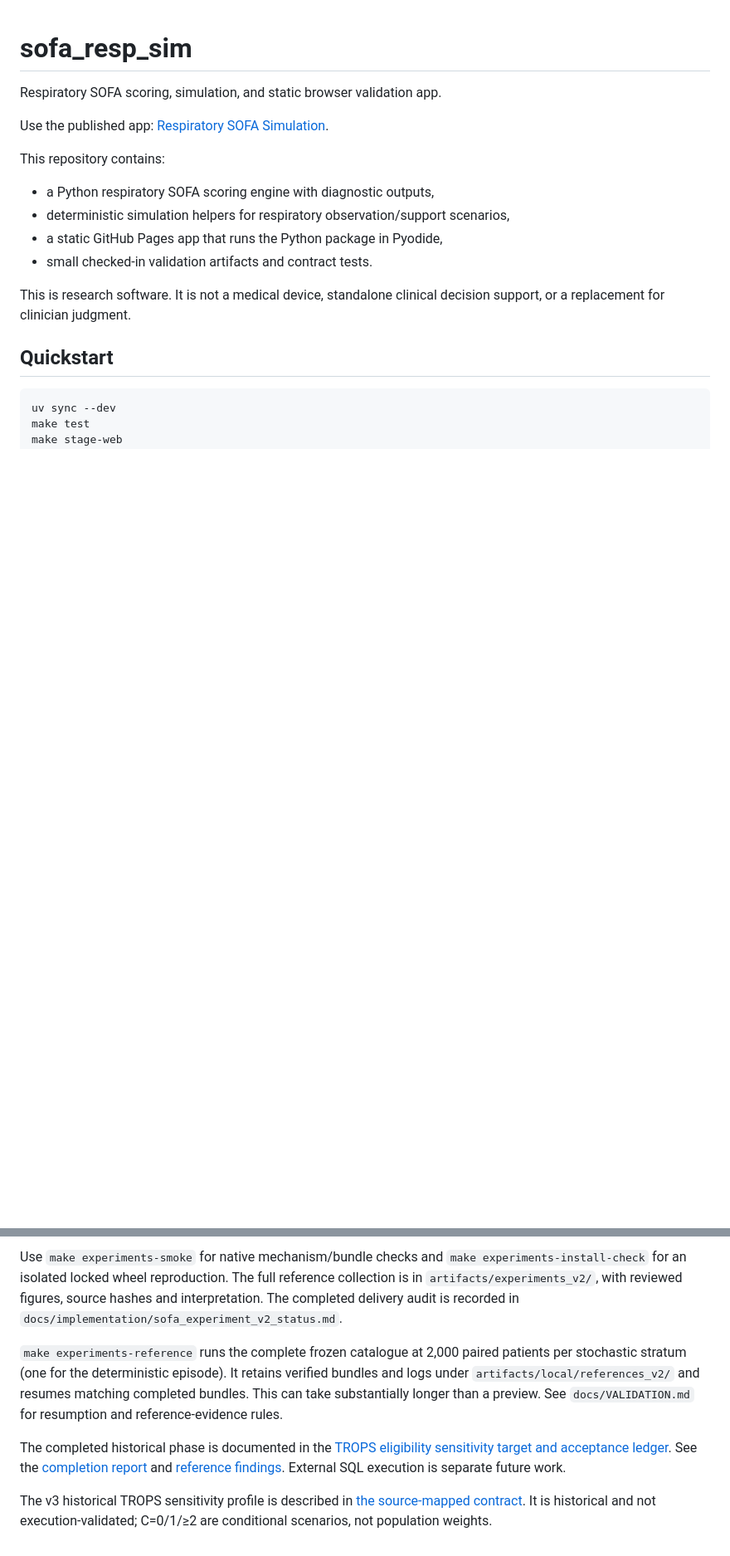
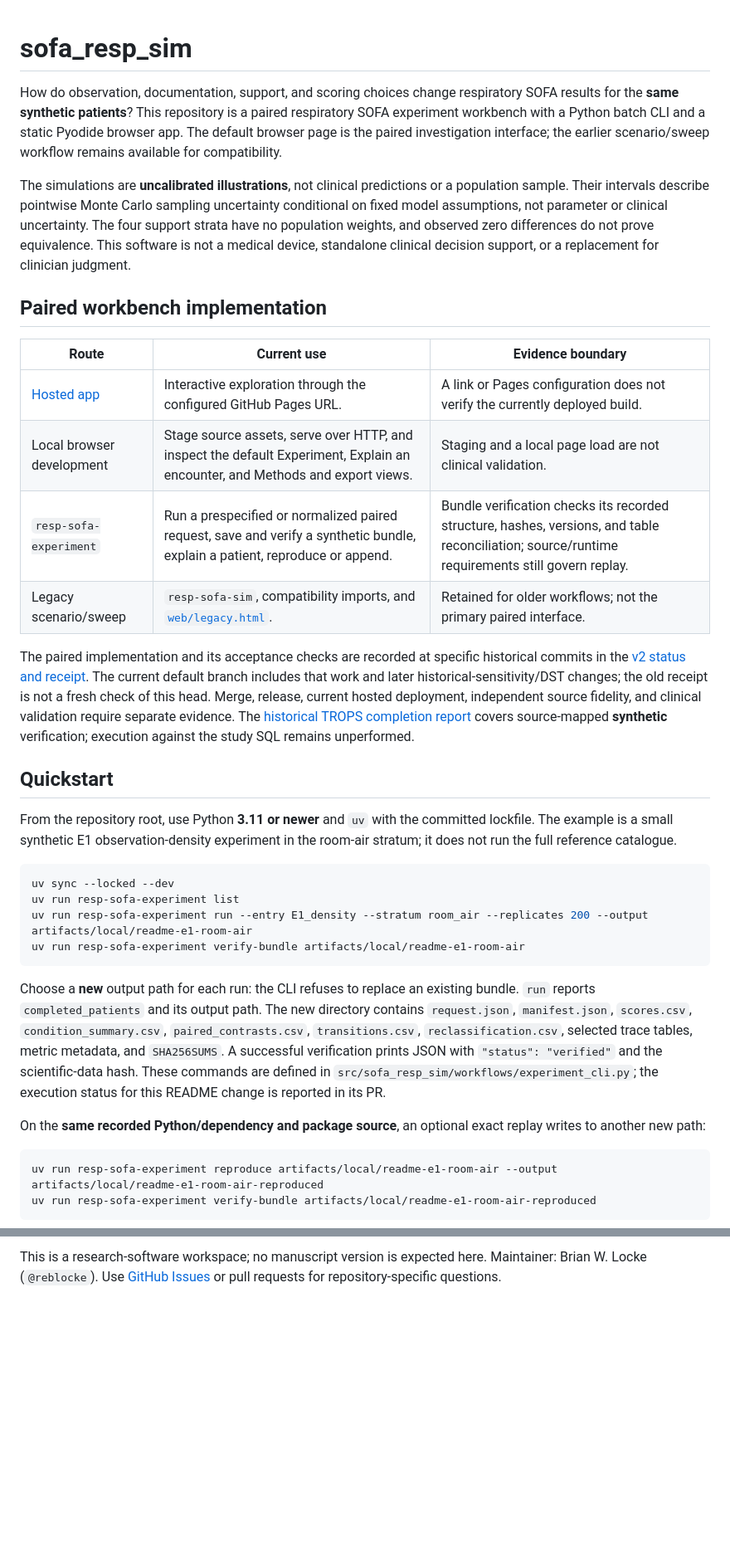
Before and after one commit to reblocke/sofa_resp_sim, a Markdown page: README.md, 2 parts joined by grey strips. Shown at 83% size. Rendered like a GitHub page; blank space fills up the shorter version.

Commit message:
docs: lead with paired respiratory SOFA workbench

````diff
--- a/README.md
+++ b/README.md
@@ -1,20 +1,37 @@
 # sofa_resp_sim
 
-Respiratory SOFA scoring, simulation, and static browser validation app.
+How do observation, documentation, support, and scoring choices change respiratory SOFA results for the **same synthetic patients**? This repository is a paired respiratory SOFA experiment workbench with a Python batch CLI and a static Pyodide browser app. The default browser page is the paired investigation interface; the earlier scenario/sweep workflow remains available for compatibility.
 
-Use the published app: [Respiratory SOFA Simulation](https://reblocke.github.io/sofa_resp_sim/).
+The simulations are **uncalibrated illustrations**, not clinical predictions or a population sample. Their intervals describe pointwise Monte Carlo sampling uncertainty conditional on fixed model assumptions, not parameter or clinical uncertainty. The four support strata have no population weights, and observed zero differences do not prove equivalence. This software is not a medical device, standalone clinical decision support, or a replacement for clinician judgment.
 
-This repository contains:
-- a Python respiratory SOFA scoring engine with diagnostic outputs,
-- deterministic simulation helpers for respiratory observation/support scenarios,
-- a static GitHub Pages app that runs the Python package in Pyodide,
-- small checked-in validation artifacts and contract tests.
+## Paired workbench implementation
 
-This is research software. It is not a medical device, standalone clinical
-decision support, or a replacement for clinician judgment.
+| Route | Current use | Evidence boundary |
+|---|---|---|
+| [Hosted app](https://reblocke.github.io/sofa_resp_sim/) | Interactive exploration through the configured GitHub Pages URL. | A link or Pages configuration does not verify the currently deployed build. |
+| Local browser development | Stage source assets, serve over HTTP, and inspect the default Experiment, Explain an encounter, and Methods and export views. | Staging and a local page load are not clinical validation. |
+| `resp-sofa-experiment` | Run a prespecified or normalized paired request, save and verify a synthetic bundle, explain a patient, reproduce or append. | Bundle verification checks its recorded structure, hashes, versions, and table reconciliation; source/runtime requirements still govern replay. |
+| Legacy scenario/sweep | `resp-sofa-sim`, compatibility imports, and [`web/legacy.html`](web/legacy.html). | Retained for older workflows; not the primary paired interface. |
+
+The paired implementation and its acceptance checks are recorded at specific historical commits in the [v2 status and receipt](docs/implementation/sofa_experiment_v2_status.md). The current default branch includes that work and later historical-sensitivity/DST changes; the old receipt is not a fresh check of this head. Merge, release, current hosted deployment, independent source fidelity, and clinical validation require separate evidence. The [historical TROPS completion report](docs/implementation/trops_fidelity_goal/COMPLETION_REPORT.md) covers source-mapped **synthetic** verification; execution against the study SQL remains unperformed.
 
 ## Quickstart
 
+From the repository root, use Python **3.11 or newer** and `uv` with the committed lockfile. The example is a small synthetic E1 observation-density experiment in the room-air stratum; it does not run the full reference catalogue.
+
 ```bash
-uv sync --dev
-make test
+uv sync --locked --dev
+uv run resp-sofa-experiment list
+uv run resp-sofa-experiment run --entry E1_density --stratum room_air --replicates 200 --output artifacts/local/readme-e1-room-air
+uv run resp-sofa-experiment verify-bundle artifacts/local/readme-e1-room-air
+```
+
+Choose a **new** output path for each run: the CLI refuses to replace an existing bundle. `run` reports `completed_patients` and its output path. The new directory contains `request.json`, `manifest.json`, `scores.csv`, `condition_summary.csv`, `paired_contrasts.csv`, `transitions.csv`, `reclassification.csv`, selected trace tables, metric metadata, and `SHA256SUMS`. A successful verification prints JSON with `"status": "verified"` and the scientific-data hash. These commands are defined in `src/sofa_resp_sim/workflows/experiment_cli.py`; the execution status for this README change is reported in its PR.
+
+On the **same recorded Python/dependency and package source**, an optional exact replay writes to another new path:
+
+```bash
+uv run resp-sofa-experiment reproduce artifacts/local/readme-e1-room-air --output artifacts/local/readme-e1-room-air-reproduced
+uv run resp-sofa-experiment verify-bundle artifacts/local/readme-e1-room-air-reproduced
+```
+
@@ -200,20 +100 @@ new manifest. Unknown scientific versions still fail.
-Use `make experiments-smoke` for native mechanism/bundle checks and
-`make experiments-install-check` for an isolated locked wheel reproduction.
-The full reference collection is in `artifacts/experiments_v2/`, with reviewed
-figures, source hashes and interpretation. The completed delivery audit is recorded in `docs/implementation/sofa_experiment_v2_status.md`.
-
-`make experiments-reference` runs the complete frozen catalogue at 2,000 paired
-patients per stochastic stratum (one for the deterministic episode). It retains
-verified bundles and logs under `artifacts/local/references_v2/` and resumes
-matching completed bundles. This can take substantially longer than a preview.
-See `docs/VALIDATION.md` for resumption and reference-evidence rules.
-
-The completed historical phase is documented in the
-[TROPS eligibility sensitivity target and acceptance ledger](docs/implementation/trops_fidelity_goal/GOAL.md).
-See the [completion report](docs/implementation/trops_fidelity_goal/COMPLETION_REPORT.md)
-and [reference findings](artifacts/trops_sensitivity_v1/FINDINGS.md). External
-SQL execution is separate future work.
-
-The v3 historical TROPS sensitivity profile is described in
-[the source-mapped contract](docs/TROPS_SCORING_CONTRACT.md). It is historical and
-not execution-validated; C=0/1/≥2 are conditional scenarios, not population weights.
+This is a research-software workspace; no manuscript version is expected here. Maintainer: Brian W. Locke (`@reblocke`). Use [GitHub Issues](https://github.com/reblocke/sofa_resp_sim/issues) or pull requests for repository-specific questions.
````
Also changed, not shown: other parts of README.md (+46 -163 lines), docs/ARCHITECTURE.md (+9 -8 lines), docs/WEB_APP.md (+12 -7 lines).
